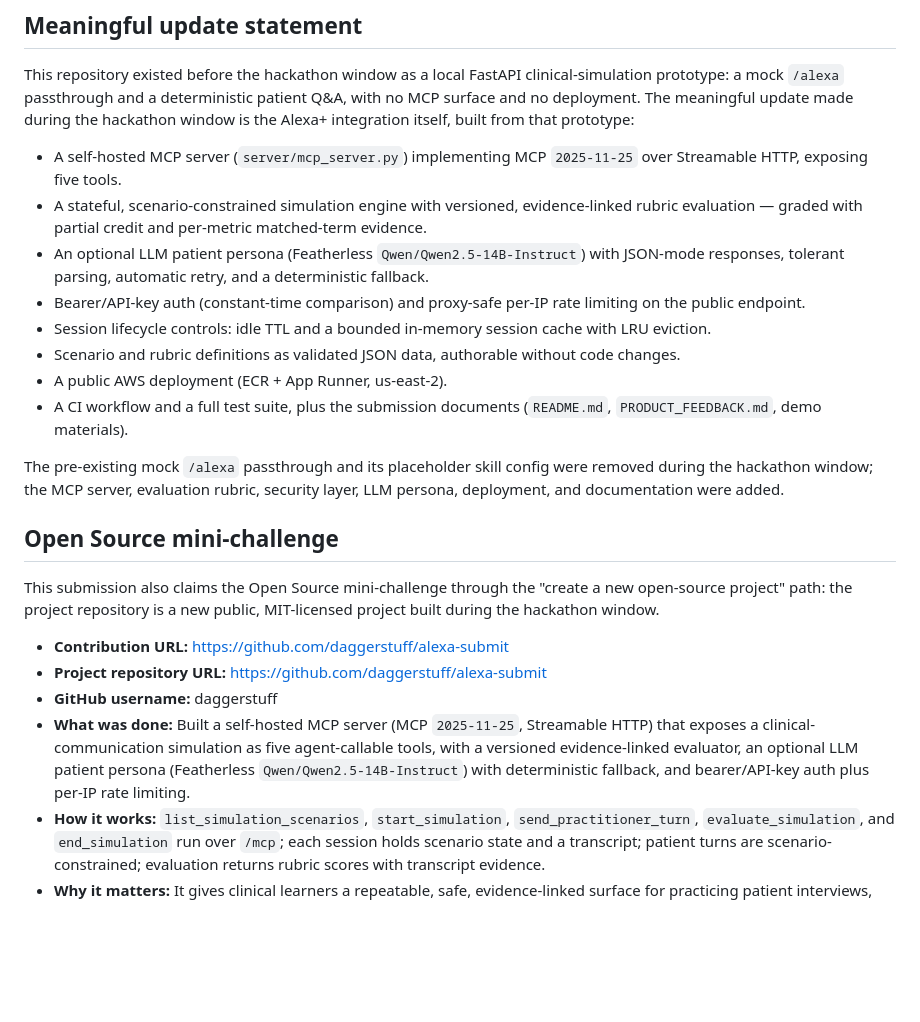
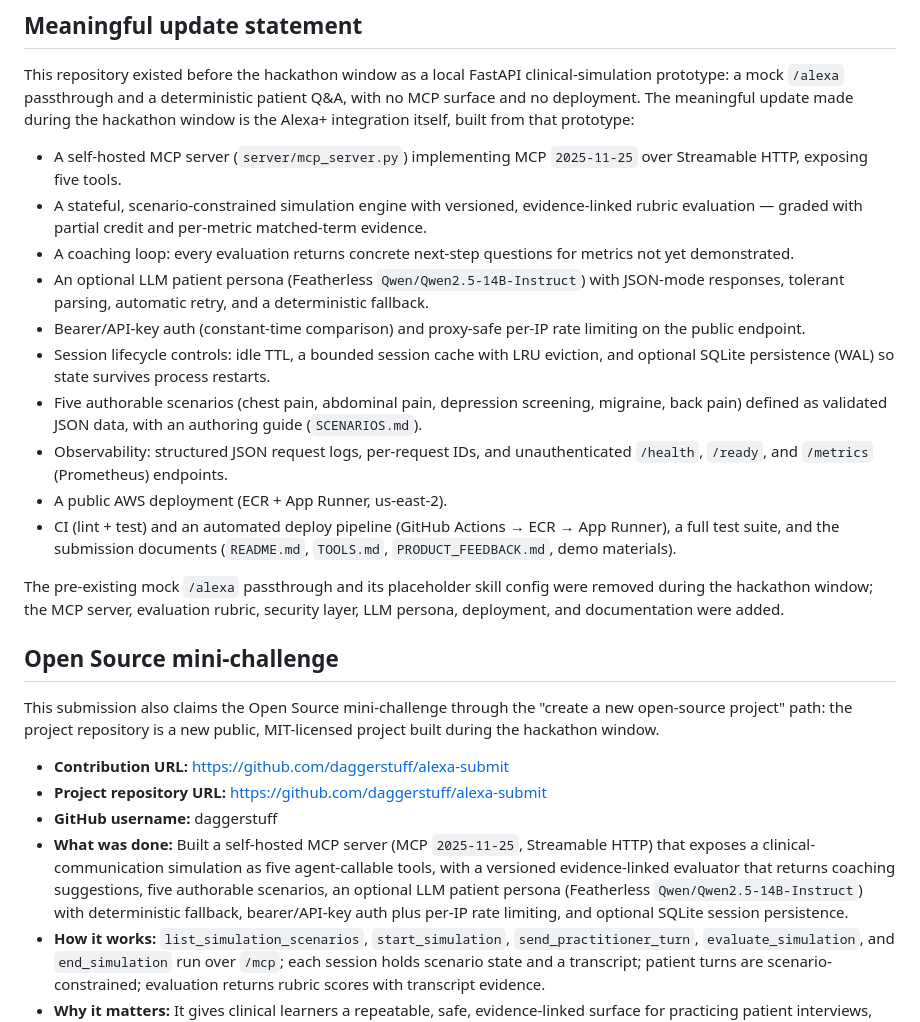
Before and after one commit to daggerstuff/alexa-submit, a Markdown page: HACKATHON_STRATEGY.md, the part around the change. GitHub-like rendering; blank space fills up the shorter version.

Commit message:
Update meaningful-update statement for full hackathon scope

```diff
--- a/HACKATHON_STRATEGY.md
+++ b/HACKATHON_STRATEGY.md
@@ -118,12 +118,14 @@ This repository existed before the hackathon window as a local FastAPI clinical-
 
 - A self-hosted MCP server (`server/mcp_server.py`) implementing MCP `2025-11-25` over Streamable HTTP, exposing five tools.
 - A stateful, scenario-constrained simulation engine with versioned, evidence-linked rubric evaluation — graded with partial credit and per-metric matched-term evidence.
+- A coaching loop: every evaluation returns concrete next-step questions for metrics not yet demonstrated.
 - An optional LLM patient persona (Featherless `Qwen/Qwen2.5-14B-Instruct`) with JSON-mode responses, tolerant parsing, automatic retry, and a deterministic fallback.
 - Bearer/API-key auth (constant-time comparison) and proxy-safe per-IP rate limiting on the public endpoint.
-- Session lifecycle controls: idle TTL and a bounded in-memory session cache with LRU eviction.
-- Scenario and rubric definitions as validated JSON data, authorable without code changes.
+- Session lifecycle controls: idle TTL, a bounded session cache with LRU eviction, and optional SQLite persistence (WAL) so state survives process restarts.
+- Five authorable scenarios (chest pain, abdominal pain, depression screening, migraine, back pain) defined as validated JSON data, with an authoring guide (`SCENARIOS.md`).
+- Observability: structured JSON request logs, per-request IDs, and unauthenticated `/health`, `/ready`, and `/metrics` (Prometheus) endpoints.
 - A public AWS deployment (ECR + App Runner, us-east-2).
-- A CI workflow and a full test suite, plus the submission documents (`README.md`, `PRODUCT_FEEDBACK.md`, demo materials).
+- CI (lint + test) and an automated deploy pipeline (GitHub Actions → ECR → App Runner), a full test suite, and the submission documents (`README.md`, `TOOLS.md`, `PRODUCT_FEEDBACK.md`, demo materials).
 
 The pre-existing mock `/alexa` passthrough and its placeholder skill config were removed during the hackathon window; the MCP server, evaluation rubric, security layer, LLM persona, deployment, and documentation were added.
 
@@ -134,7 +136,7 @@ This submission also claims the Open Source mini-challenge through the "create a
 - **Contribution URL:** https://github.com/daggerstuff/alexa-submit
 - **Project repository URL:** https://github.com/daggerstuff/alexa-submit
 - **GitHub username:** daggerstuff
-- **What was done:** Built a self-hosted MCP server (MCP `2025-11-25`, Streamable HTTP) that exposes a clinical-communication simulation as five agent-callable tools, with a versioned evidence-linked evaluator, an optional LLM patient persona (Featherless `Qwen/Qwen2.5-14B-Instruct`) with deterministic fallback, and bearer/API-key auth plus per-IP rate limiting.
+- **What was done:** Built a self-hosted MCP server (MCP `2025-11-25`, Streamable HTTP) that exposes a clinical-communication simulation as five agent-callable tools, with a versioned evidence-linked evaluator that returns coaching suggestions, five authorable scenarios, an optional LLM patient persona (Featherless `Qwen/Qwen2.5-14B-Instruct`) with deterministic fallback, bearer/API-key auth plus per-IP rate limiting, and optional SQLite session persistence.
 - **How it works:** `list_simulation_scenarios`, `start_simulation`, `send_practitioner_turn`, `evaluate_simulation`, and `end_simulation` run over `/mcp`; each session holds scenario state and a transcript; patient turns are scenario-constrained; evaluation returns rubric scores with transcript evidence.
 - **Why it matters:** It gives clinical learners a repeatable, safe, evidence-linked surface for practicing patient interviews, and it demonstrates a stateful multi-tool Alexa+ workflow rather than a single-turn Q&A bot.
 
```
